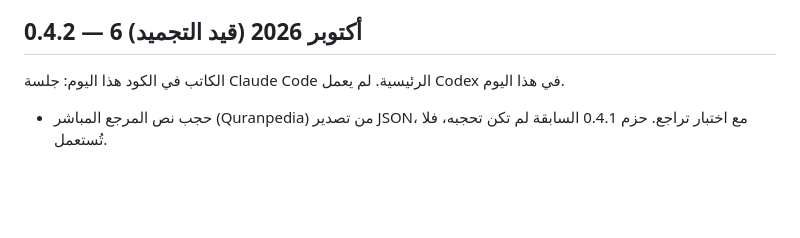
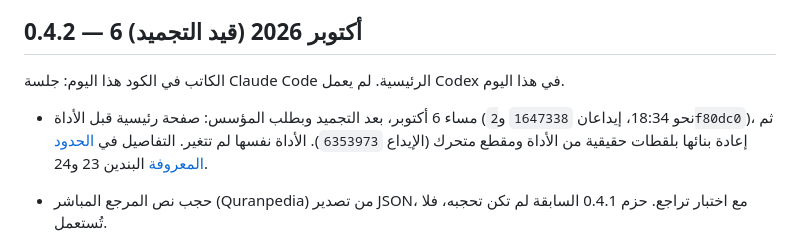
Before and after one commit to nidalz954-lgtm/mihakk, a Markdown page: CHANGELOG.md, the part around the change. Rendered like a GitHub page; blank space fills up the shorter version.

```diff
--- a/CHANGELOG.md
+++ b/CHANGELOG.md
@@ -9,6 +9,8 @@
 ## 0.4.2 — 6 أكتوبر 2026 (قيد التجميد)
 
 الكاتب في الكود هذا اليوم: جلسة Claude Code الرئيسية. لم يعمل Codex في هذا اليوم.
+
+- مساء 6 أكتوبر، بعد التجميد وبطلب المؤسس: صفحة رئيسية قبل الأداة (نحو 18:34، إيداعان `1647338` و`2f80dc0`)، ثم إعادة بنائها بلقطات حقيقية من الأداة ومقطع متحرك (الإيداع `6353973`). الأداة نفسها لم تتغير. التفاصيل في [الحدود المعروفة](docs/KNOWN_ISSUES.md) البندين 23 و24.
 
 - حجب نص المرجع المباشر (Quranpedia) من تصدير JSON، مع اختبار تراجع. حزم 0.4.1 السابقة لم تكن تحجبه، فلا تُستعمل.
 - إصلاح تحوّل حالة «امتناع» إلى «لا إشارة» عند تشغيل خطوة السياق.
```
Also changed, not shown: docs/KNOWN_ISSUES.md (+7 -0 lines).
